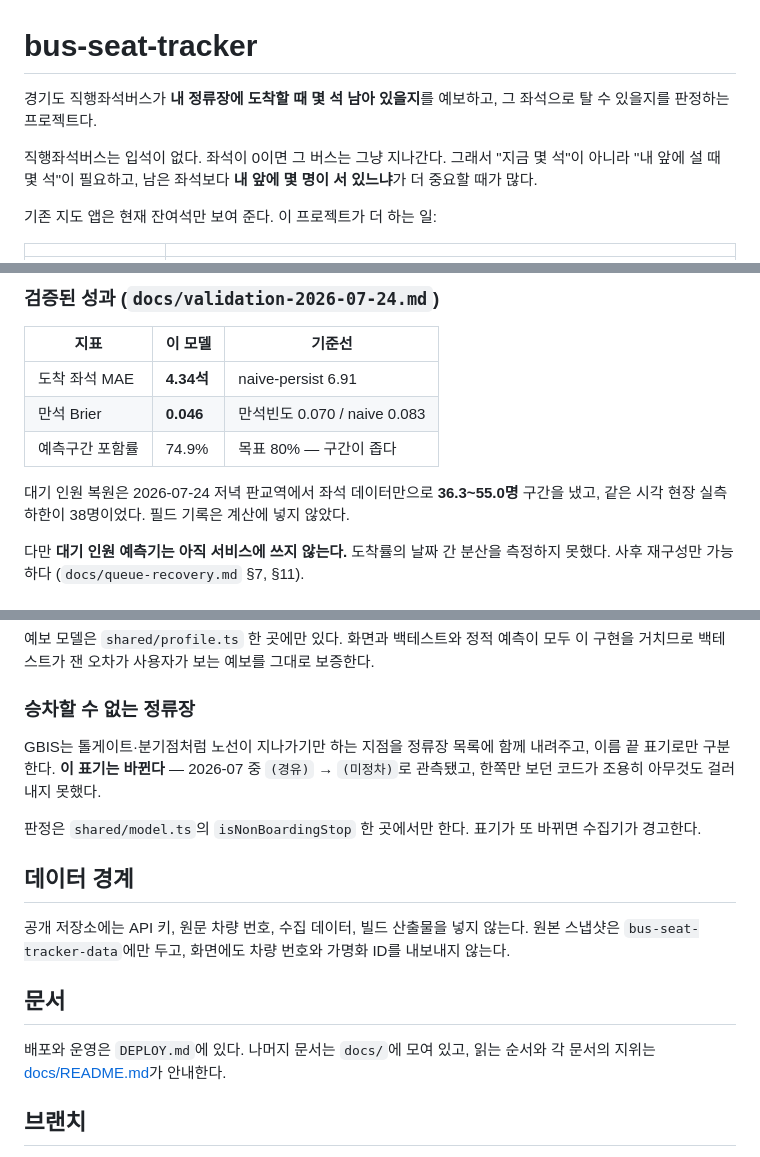
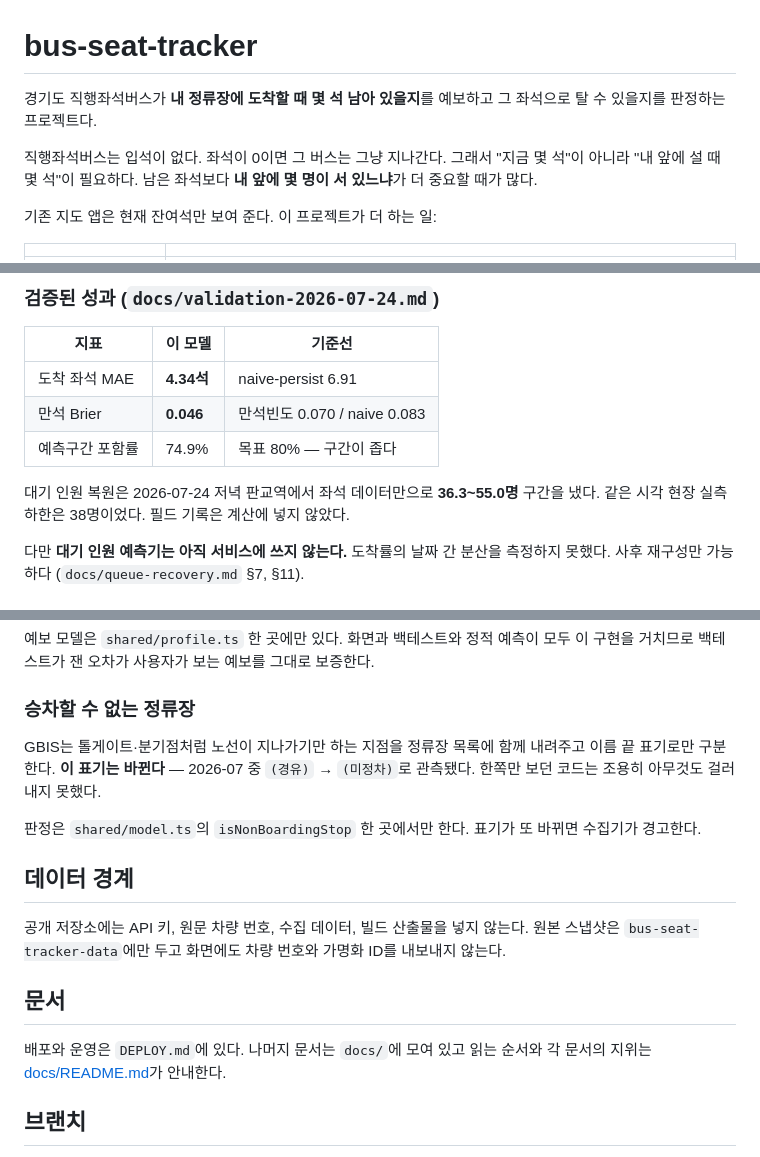
Before and after one commit to lee-eojin/bus-seat-tracker, a Markdown page: README.md, 3 parts joined by grey strips. Drawn GitHub-style.

Commit message:
docs: README 연결어미 뒤 쉼표 정리

```diff
--- a/README.md
+++ b/README.md
@@ -1,8 +1,8 @@
 # bus-seat-tracker
 
-경기도 직행좌석버스가 **내 정류장에 도착할 때 몇 석 남아 있을지**를 예보하고, 그 좌석으로 탈 수 있을지를 판정하는 프로젝트다.
+경기도 직행좌석버스가 **내 정류장에 도착할 때 몇 석 남아 있을지**를 예보하고 그 좌석으로 탈 수 있을지를 판정하는 프로젝트다.
 
-직행좌석버스는 입석이 없다. 좌석이 0이면 그 버스는 그냥 지나간다. 그래서 "지금 몇 석"이 아니라 "내 앞에 설 때 몇 석"이 필요하고, 남은 좌석보다 **내 앞에 몇 명이 서 있느냐**가 더 중요할 때가 많다.
+직행좌석버스는 입석이 없다. 좌석이 0이면 그 버스는 그냥 지나간다. 그래서 "지금 몇 석"이 아니라 "내 앞에 설 때 몇 석"이 필요하다. 남은 좌석보다 **내 앞에 몇 명이 서 있느냐**가 더 중요할 때가 많다.
 
 기존 지도 앱은 현재 잔여석만 보여 준다. 이 프로젝트가 더 하는 일:
 
@@ -44,7 +44,7 @@ GBIS API ──> collector ──> bus-seat-tracker-data (비공개, JSONL)
 | 만석 Brier | **0.046** | 만석빈도 0.070 / naive 0.083 |
 | 예측구간 포함률 | 74.9% | 목표 80% — 구간이 좁다 |
 
-대기 인원 복원은 2026-07-24 저녁 판교역에서 좌석 데이터만으로 **36.3~55.0명** 구간을 냈고, 같은 시각 현장 실측 하한이 38명이었다. 필드 기록은 계산에 넣지 않았다.
+대기 인원 복원은 2026-07-24 저녁 판교역에서 좌석 데이터만으로 **36.3~55.0명** 구간을 냈다. 같은 시각 현장 실측 하한은 38명이었다. 필드 기록은 계산에 넣지 않았다.
 
 다만 **대기 인원 예측기는 아직 서비스에 쓰지 않는다.** 도착률의 날짜 간 분산을 측정하지 못했다. 사후 재구성만 가능하다 (`docs/queue-recovery.md` §7, §11).
 
@@ -126,17 +126,17 @@ scripts/call-budget.mjs           호출 예산 계산기
 
 ### 승차할 수 없는 정류장
 
-GBIS는 톨게이트·분기점처럼 노선이 지나가기만 하는 지점을 정류장 목록에 함께 내려주고, 이름 끝 표기로만 구분한다. **이 표기는 바뀐다** — 2026-07 중 `(경유)` → `(미정차)`로 관측됐고, 한쪽만 보던 코드가 조용히 아무것도 걸러 내지 못했다.
+GBIS는 톨게이트·분기점처럼 노선이 지나가기만 하는 지점을 정류장 목록에 함께 내려주고 이름 끝 표기로만 구분한다. **이 표기는 바뀐다** — 2026-07 중 `(경유)` → `(미정차)`로 관측됐다. 한쪽만 보던 코드는 조용히 아무것도 걸러 내지 못했다.
 
 판정은 `shared/model.ts`의 `isNonBoardingStop` 한 곳에서만 한다. 표기가 또 바뀌면 수집기가 경고한다.
 
 ## 데이터 경계
 
-공개 저장소에는 API 키, 원문 차량 번호, 수집 데이터, 빌드 산출물을 넣지 않는다. 원본 스냅샷은 `bus-seat-tracker-data`에만 두고, 화면에도 차량 번호와 가명화 ID를 내보내지 않는다.
+공개 저장소에는 API 키, 원문 차량 번호, 수집 데이터, 빌드 산출물을 넣지 않는다. 원본 스냅샷은 `bus-seat-tracker-data`에만 두고 화면에도 차량 번호와 가명화 ID를 내보내지 않는다.
 
 ## 문서
 
-배포와 운영은 `DEPLOY.md`에 있다. 나머지 문서는 `docs/`에 모여 있고, 읽는 순서와 각 문서의 지위는 [docs/README.md](docs/README.md)가 안내한다.
+배포와 운영은 `DEPLOY.md`에 있다. 나머지 문서는 `docs/`에 모여 있고 읽는 순서와 각 문서의 지위는 [docs/README.md](docs/README.md)가 안내한다.
 
 ## 브랜치
 
```
Also changed, not shown: other parts of README.md (+1 -1 lines).
